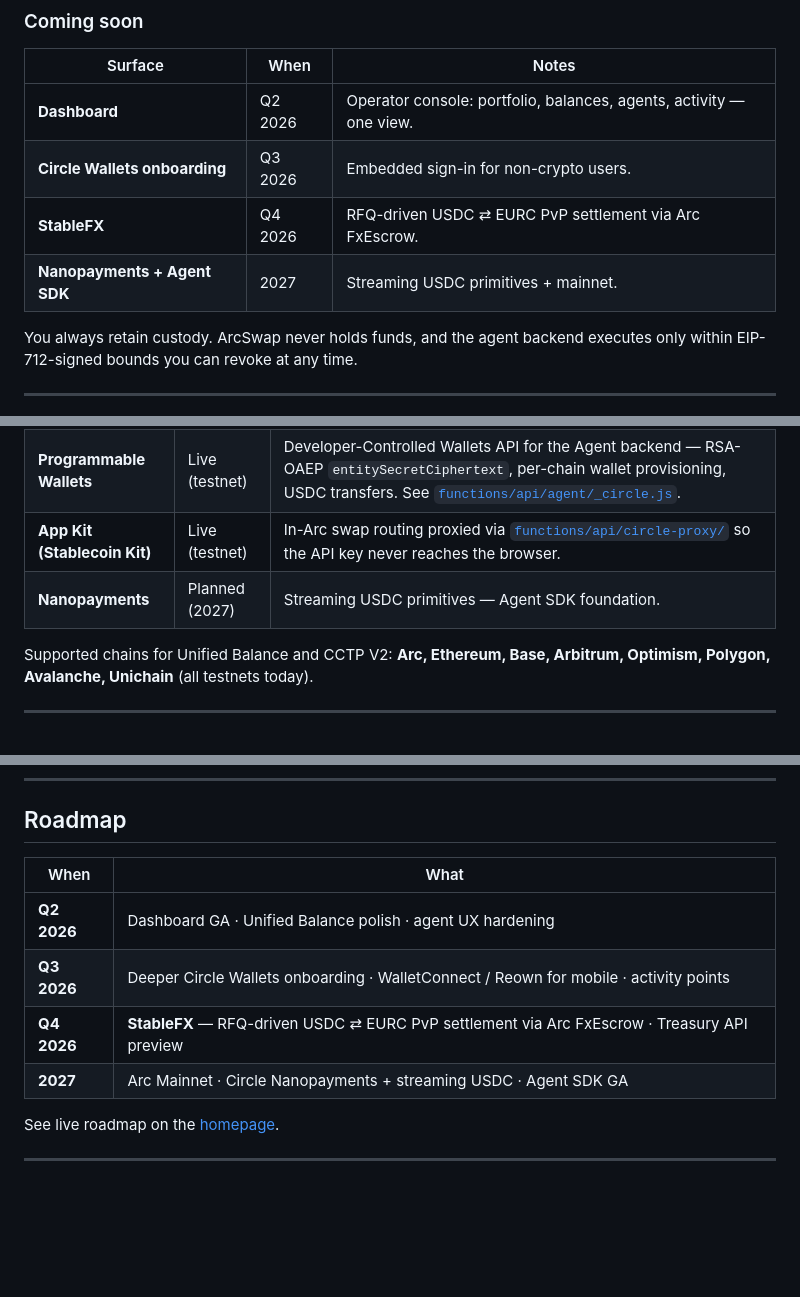
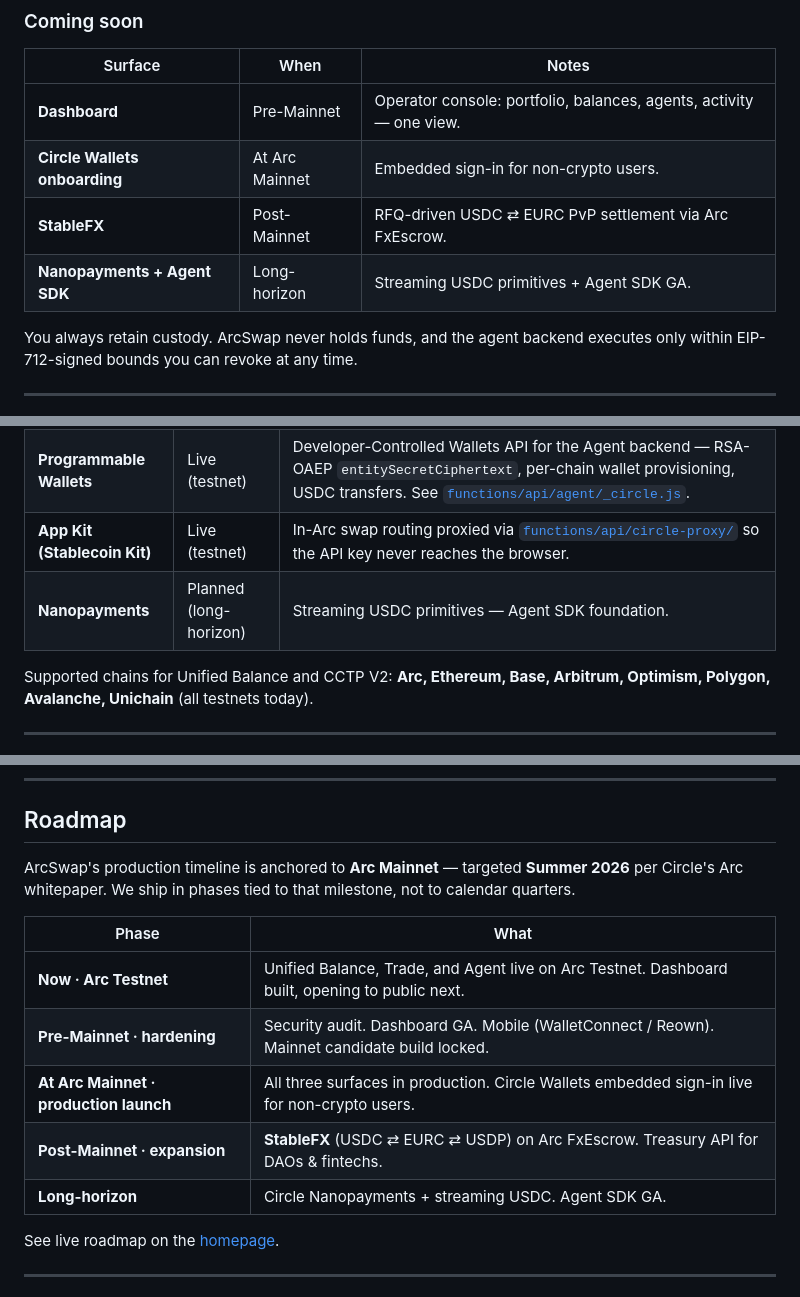
Before and after one commit to nhutqui23091/arcswap, a Markdown page: README.md, 3 parts joined by grey strips. GitHub-like rendering; blank space fills up the shorter version.

Commit message:
docs(readme): anchor roadmap to Arc Mainnet (Summer 2026), drop calendar quarters
Arc Mainnet is officially targeted for Summer 2026 per Circle's Arc
whitepaper. ArcSwap's production timeline depends on Arc's milestone,
not on a calendar we can pin ourselves. Reframe all dated commitments
as phases tied to Arc's Mainnet milestone:

- "Coming soon" table: Q2/Q3/Q4 2026 + 2027 -> Pre-Mainnet / At Mainnet
  / Post-Mainnet / Long-horizon
- Circle integration map: Nanopayments "Planned (2027)" -> "Planned
  (long-horizon)"
- Roadmap section: full rewrite as 5 phases (Now / Pre-Mainnet / At
  Mainnet / Post-Mainnet / Long-horizon), with explicit one-line
  preface anchoring to Arc's Summer 2026 target.

No ArcSwap-specific quarter is committed anywhere in the README
anymore. The only remaining 2026 reference is the line acknowledging
Arc's own published target.

```diff
--- a/README.md
+++ b/README.md
@@ -25,10 +25,10 @@ ArcSwap is a **non-custodial stablecoin terminal** built on the [Arc Layer 1](ht
 
 | Surface | When | Notes |
 |---|---|---|
-| **Dashboard** | Q2 2026 | Operator console: portfolio, balances, agents, activity — one view. |
-| **Circle Wallets onboarding** | Q3 2026 | Embedded sign-in for non-crypto users. |
-| **StableFX** | Q4 2026 | RFQ-driven USDC ⇄ EURC PvP settlement via Arc FxEscrow. |
-| **Nanopayments + Agent SDK** | 2027 | Streaming USDC primitives + mainnet. |
+| **Dashboard** | Pre-Mainnet | Operator console: portfolio, balances, agents, activity — one view. |
+| **Circle Wallets onboarding** | At Arc Mainnet | Embedded sign-in for non-crypto users. |
+| **StableFX** | Post-Mainnet | RFQ-driven USDC ⇄ EURC PvP settlement via Arc FxEscrow. |
+| **Nanopayments + Agent SDK** | Long-horizon | Streaming USDC primitives + Agent SDK GA. |
 
 You always retain custody. ArcSwap never holds funds, and the agent backend executes only within EIP-712-signed bounds you can revoke at any time.
 
@@ -45,7 +45,7 @@ Every Circle product we use is integrated **natively** — no third-party bridge
 | **CCTP V2** | Live (testnet) | `TokenMessengerV2.depositForBurn` + `MessageTransmitterV2.receiveMessage`, Fast and Standard modes. See [`assets/arc-core.js`](assets/arc-core.js#L39-L40) and [`trade.html`](trade.html#L1436-L1483). |
 | **Programmable Wallets** | Live (testnet) | Developer-Controlled Wallets API for the Agent backend — RSA-OAEP `entitySecretCiphertext`, per-chain wallet provisioning, USDC transfers. See [`functions/api/agent/_circle.js`](functions/api/agent/_circle.js). |
 | **App Kit (Stablecoin Kit)** | Live (testnet) | In-Arc swap routing proxied via [`functions/api/circle-proxy/`](functions/api/circle-proxy/) so the API key never reaches the browser. |
-| **Nanopayments** | Planned (2027) | Streaming USDC primitives — Agent SDK foundation. |
+| **Nanopayments** | Planned (long-horizon) | Streaming USDC primitives — Agent SDK foundation. |
 
 Supported chains for Unified Balance and CCTP V2: **Arc, Ethereum, Base, Arbitrum, Optimism, Polygon, Avalanche, Unichain** (all testnets today).
 
@@ -184,12 +184,15 @@ Contact: `security@arcswap.net` (PGP key in `SECURITY.md`).
 
 ## Roadmap
 
-| When | What |
+ArcSwap's production timeline is anchored to **Arc Mainnet** — targeted **Summer 2026** per Circle's Arc whitepaper. We ship in phases tied to that milestone, not to calendar quarters.
+
+| Phase | What |
 |---|---|
-| **Q2 2026** | Dashboard GA · Unified Balance polish · agent UX hardening |
-| **Q3 2026** | Deeper Circle Wallets onboarding · WalletConnect / Reown for mobile · activity points |
-| **Q4 2026** | **StableFX** — RFQ-driven USDC ⇄ EURC PvP settlement via Arc FxEscrow · Treasury API preview |
-| **2027** | Arc Mainnet · Circle Nanopayments + streaming USDC · Agent SDK GA |
+| **Now · Arc Testnet** | Unified Balance, Trade, and Agent live on Arc Testnet. Dashboard built, opening to public next. |
+| **Pre-Mainnet · hardening** | Security audit. Dashboard GA. Mobile (WalletConnect / Reown). Mainnet candidate build locked. |
+| **At Arc Mainnet · production launch** | All three surfaces in production. Circle Wallets embedded sign-in live for non-crypto users. |
+| **Post-Mainnet · expansion** | **StableFX** (USDC ⇄ EURC ⇄ USDP) on Arc FxEscrow. Treasury API for DAOs & fintechs. |
+| **Long-horizon** | Circle Nanopayments + streaming USDC. Agent SDK GA. |
 
 See live roadmap on the [homepage](https://arcswap.net/#roadmap).
 
```
